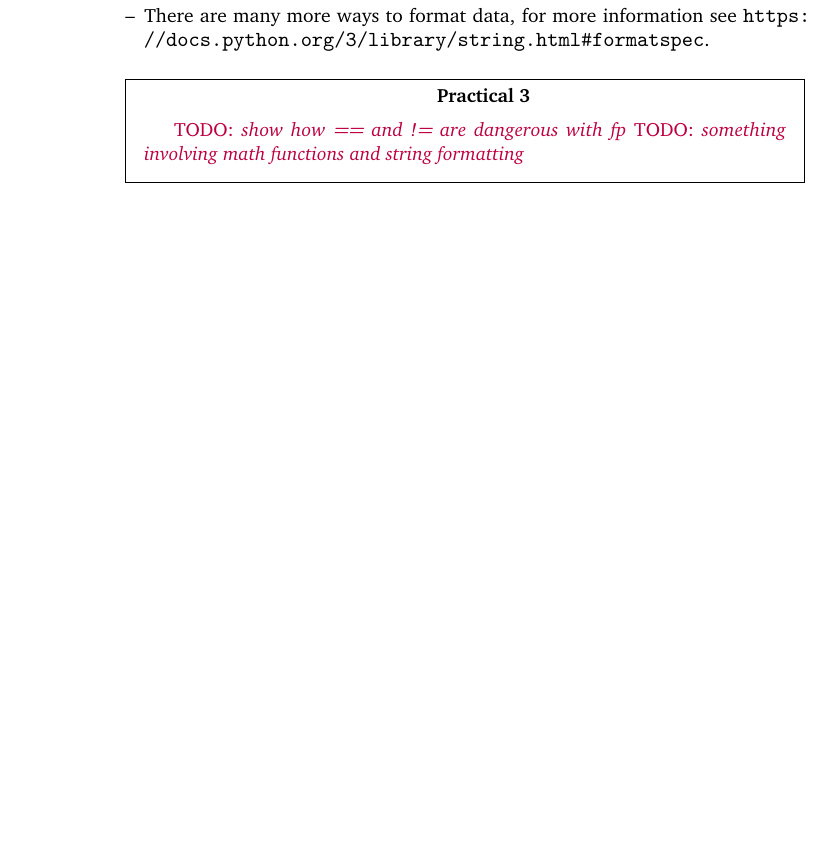
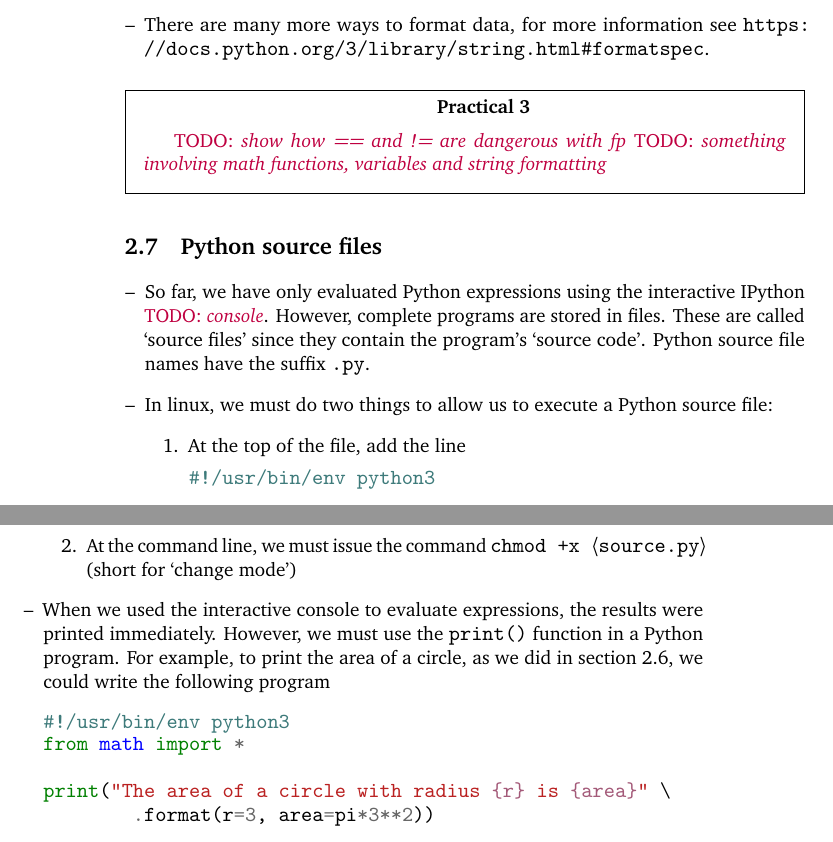
Before and after one commit to hertzsprung/mpecdt-python, a LaTeX book (lecture-notes.tex): part of page 10 of 10 before the commit and two parts of pages 10 and 11 of 11 after it, the two joined at a grey line, cut so that both start at the same text, the shorter picture padded with empty space. Compiled offline with pdfLaTeX.

```diff
--- a/lecture-notes.tex
+++ b/lecture-notes.tex
@@ -250,8 +270,30 @@
 
 \begin{exercise}
 \TODO{show how == and != are dangerous with fp}
-\TODO{something involving math functions and string formatting}
+\TODO{something involving math functions, variables and string formatting}
 \end{exercise}
+
+\section{Python source files}
+\begin{itemize}
+\item So far, we have only evaluated Python expressions using the interactive IPython \TODO{console}.  However, complete programs are stored in files.  These are called `source files' since they contain the program's `source code'.  Python source file names have the suffix \shellcmd{.py}.
+\item In linux, we must do two things to allow us to execute a Python source file:
+\begin{enumerate}
+	\item At the top of the file, add the line
+\begin{minted}{bash}
+#!/usr/bin/env python3
+\end{minted}
+	\item At the command line, we must issue the command \shellcmd{chmod +x \shellvar{source.py}} (short for `change mode')
+\end{enumerate}
+\item When we used the interactive console to evaluate expressions, the results were printed immediately.  However, we must use the \shellcmd{print()} function in a Python program.  For example, to print the area of a circle, as we did in section~\ref{sec:textual}, we could write the following program
+\begin{minted}{python}
+#!/usr/bin/env python3
+from math import *
+
+print("The area of a circle with radius {r} is {area}" \
+	.format(r=3, area=pi*3**2))
+\end{minted}
+
+\end{itemize}
 
 %\url{https://docs.python.org/3/tutorial/floatingpoint.html}
 
```
Also changed, not shown: lecture-notes.tex (22 more changed lines), 1 other file.
